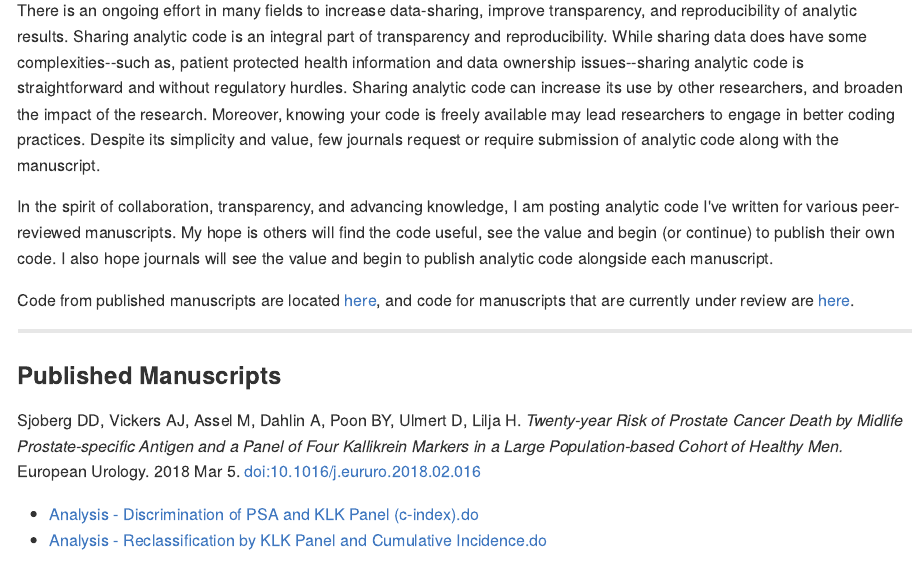
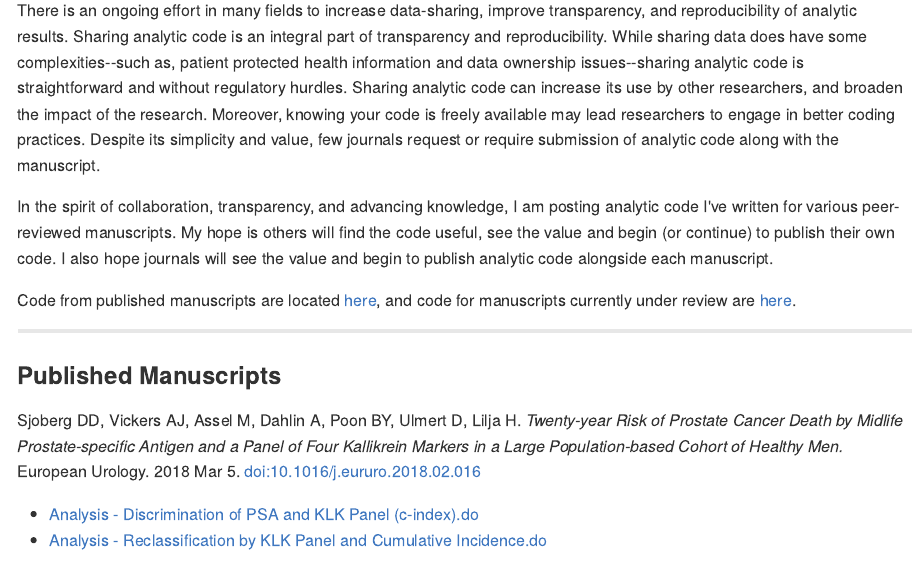
Before and after one commit to ddsjoberg/Manuscript-Code-Share, an R Markdown document (README.Rmd): the page in a window 1100 px wide, from 100 px down. The pictures show the output file README.md that the author committed with the source, drawn offline in the style of GitHub.

Commit message:
updated introductory text

```diff
--- a/README.Rmd
+++ b/README.Rmd
@@ -19,7 +19,7 @@ There is an ongoing effort in many fields to increase data-sharing, improve tran
 
 In the spirit of collaboration, transparency, and advancing knowledge, I am posting analytic code I've written for various peer-reviewed manuscripts. My hope is others will find the code useful, see the value and begin (or continue) to publish their own code. I also hope journals will see the value and begin to publish analytic code alongside each manuscript.
 
-Code from published manuscripts are located [here](#published-manuscripts), and code for manuscripts that are currently under review are [here](#manuscripts-under-review).
+Code from published manuscripts are located [here](#published-manuscripts), and code for manuscripts currently under review are [here](#manuscripts-under-review).
 
 ---
 
```
Also changed, not shown: README.md.
